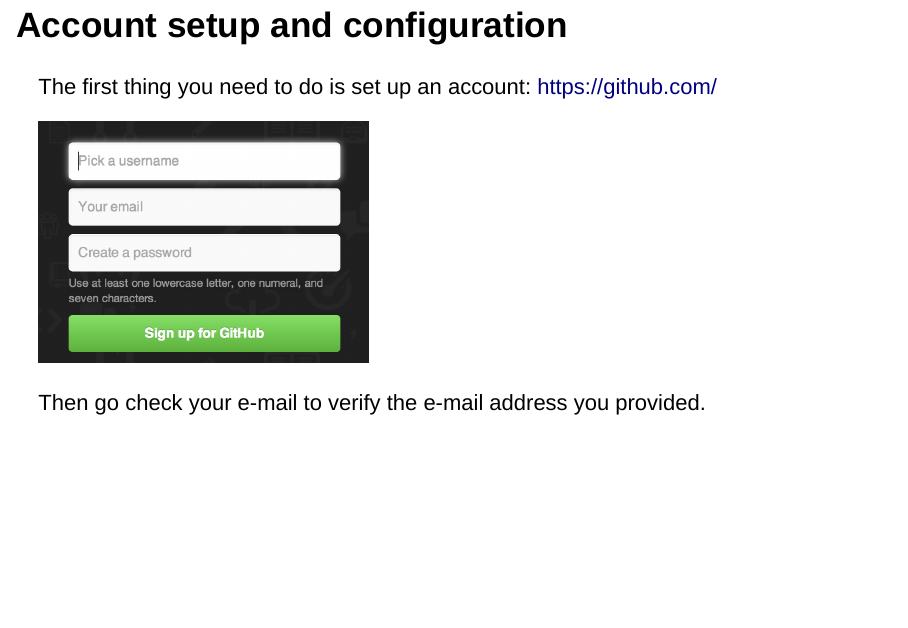
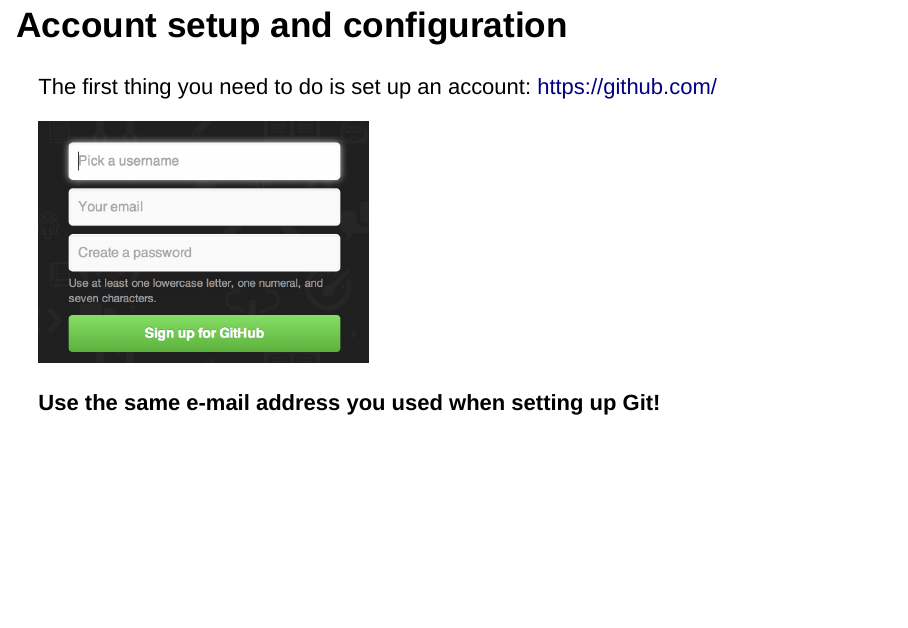
Before and after one commit to AFIT-R/git-tutorial, an R Markdown document (git-tutorial.Rmd): page 18 of 26. Rendered offline with R 4.5, knitr and Pandoc, with nearby package versions; drawn as Slidy slides in place of the format the file asks for.

Commit message:
tweak slides

````diff
--- a/git-tutorial.Rmd
+++ b/git-tutorial.Rmd
@@ -181,7 +181,7 @@
 knitr::include_graphics("signup.png")
 ```
 
-Then go check your e-mail to verify the e-mail address you provided.
+**Use the same e-mail address you used when setting up Git!**
 
 
 ## Set up your profile
````
Also changed, not shown: git-tutorial.Rmd (2 more changed lines), 2 other files.
